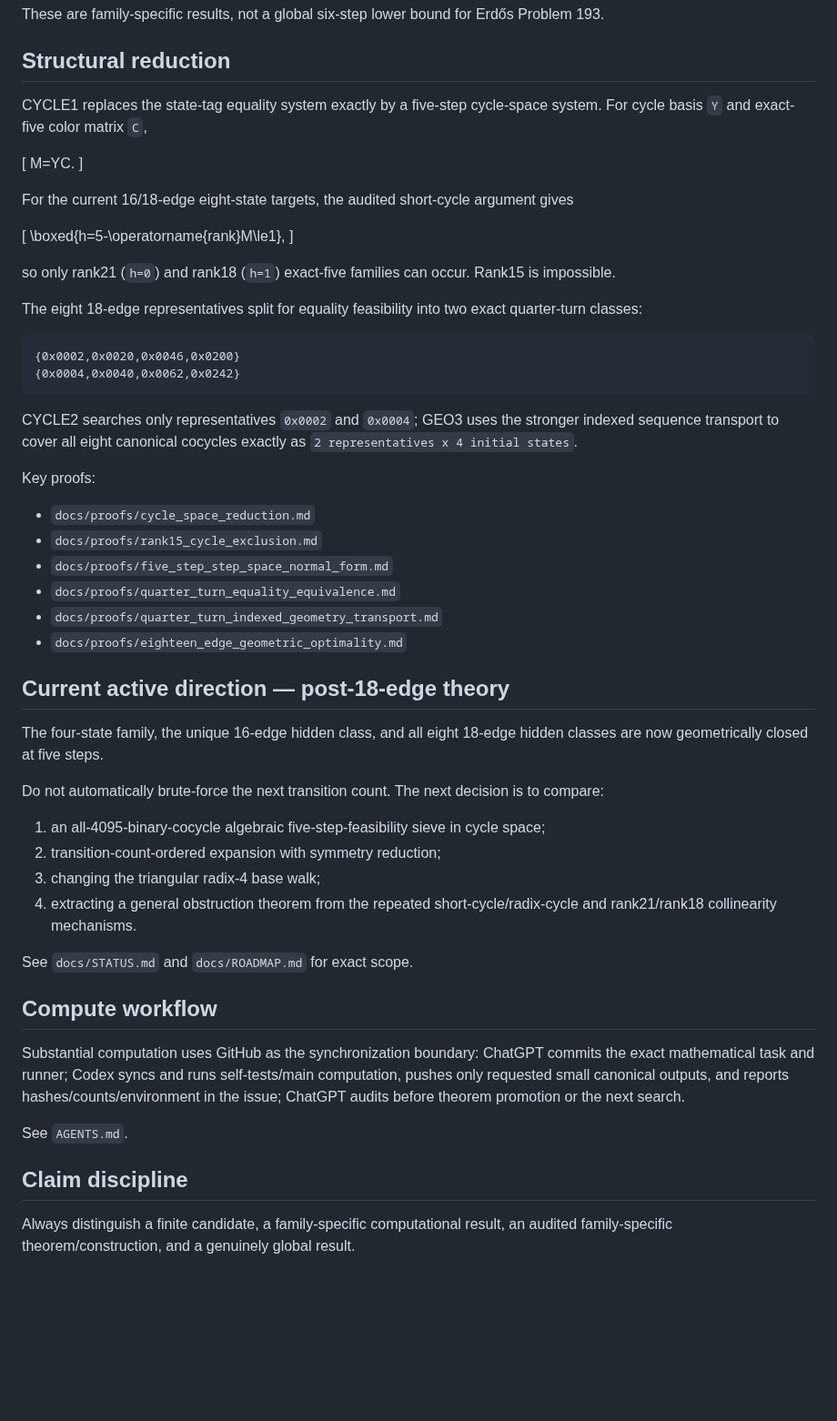
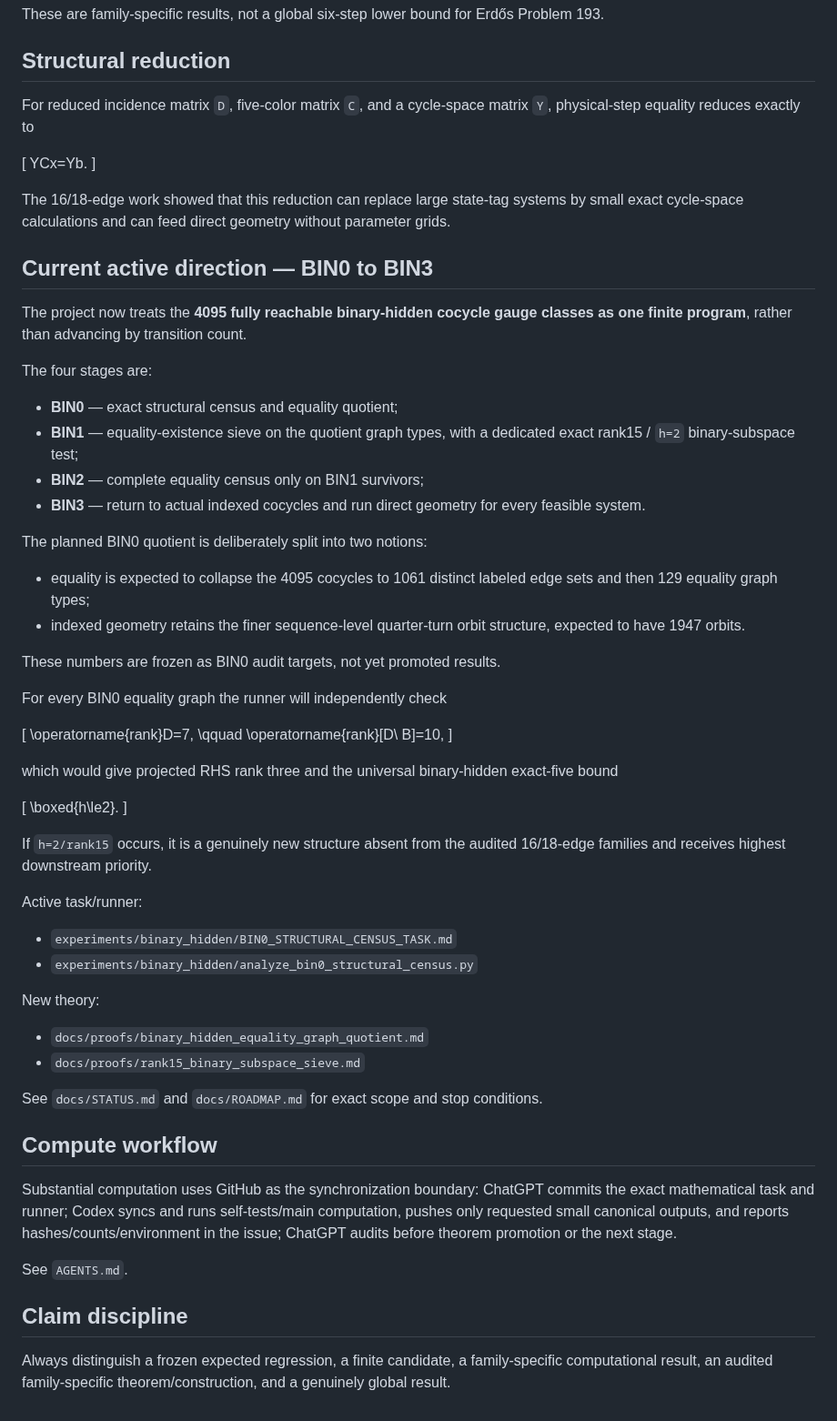
Before and after one commit to nyan-nyan-nyan-pyon/Erd-sProblem193, a Markdown page: README.md, the part around the change. Shown at 91% size. GitHub-like rendering; blank space fills up the shorter version.

Commit message:
Set BIN0 as active direction

````diff
--- a/README.md
+++ b/README.md
@@ -49,57 +49,66 @@ These are family-specific results, not a global six-step lower bound for Erdős
 
 ## Structural reduction
 
-CYCLE1 replaces the state-tag equality system exactly by a five-step cycle-space system. For cycle basis `Y` and exact-five color matrix `C`,
+For reduced incidence matrix `D`, five-color matrix `C`, and a cycle-space matrix `Y`, physical-step equality reduces exactly to
 
 \[
-M=YC.
+YCx=Yb.
 \]
 
-For the current 16/18-edge eight-state targets, the audited short-cycle argument gives
+The 16/18-edge work showed that this reduction can replace large state-tag systems by small exact cycle-space calculations and can feed direct geometry without parameter grids.
+
+## Current active direction — BIN0 to BIN3
+
+The project now treats the **4095 fully reachable binary-hidden cocycle gauge classes as one finite program**, rather than advancing by transition count.
+
+The four stages are:
+
+- **BIN0** — exact structural census and equality quotient;
+- **BIN1** — equality-existence sieve on the quotient graph types, with a dedicated exact rank15 / `h=2` binary-subspace test;
+- **BIN2** — complete equality census only on BIN1 survivors;
+- **BIN3** — return to actual indexed cocycles and run direct geometry for every feasible system.
+
+The planned BIN0 quotient is deliberately split into two notions:
+
+- equality is expected to collapse the 4095 cocycles to 1061 distinct labeled edge sets and then 129 equality graph types;
+- indexed geometry retains the finer sequence-level quarter-turn orbit structure, expected to have 1947 orbits.
+
+These numbers are frozen as BIN0 audit targets, not yet promoted results.
+
+For every BIN0 equality graph the runner will independently check
 
 \[
-\boxed{h=5-\operatorname{rank}M\le1},
+\operatorname{rank}D=7,
+\qquad
+\operatorname{rank}[D\ B]=10,
 \]
 
-so only rank21 (`h=0`) and rank18 (`h=1`) exact-five families can occur. Rank15 is impossible.
+which would give projected RHS rank three and the universal binary-hidden exact-five bound
 
-The eight 18-edge representatives split for equality feasibility into two exact quarter-turn classes:
+\[
+\boxed{h\le2}.
+\]
 
-```text
-{0x0002,0x0020,0x0046,0x0200}
-{0x0004,0x0040,0x0062,0x0242}
-```
+If `h=2/rank15` occurs, it is a genuinely new structure absent from the audited 16/18-edge families and receives highest downstream priority.
 
-CYCLE2 searches only representatives `0x0002` and `0x0004`; GEO3 uses the stronger indexed sequence transport to cover all eight canonical cocycles exactly as `2 representatives x 4 initial states`.
+Active task/runner:
 
-Key proofs:
+- `experiments/binary_hidden/BIN0_STRUCTURAL_CENSUS_TASK.md`
+- `experiments/binary_hidden/analyze_bin0_structural_census.py`
 
-- `docs/proofs/cycle_space_reduction.md`
-- `docs/proofs/rank15_cycle_exclusion.md`
-- `docs/proofs/five_step_step_space_normal_form.md`
-- `docs/proofs/quarter_turn_equality_equivalence.md`
-- `docs/proofs/quarter_turn_indexed_geometry_transport.md`
-- `docs/proofs/eighteen_edge_geometric_optimality.md`
+New theory:
 
-## Current active direction — post-18-edge theory
+- `docs/proofs/binary_hidden_equality_graph_quotient.md`
+- `docs/proofs/rank15_binary_subspace_sieve.md`
 
-The four-state family, the unique 16-edge hidden class, and all eight 18-edge hidden classes are now geometrically closed at five steps.
-
-Do not automatically brute-force the next transition count. The next decision is to compare:
-
-1. an all-4095-binary-cocycle algebraic five-step-feasibility sieve in cycle space;
-2. transition-count-ordered expansion with symmetry reduction;
-3. changing the triangular radix-4 base walk;
-4. extracting a general obstruction theorem from the repeated short-cycle/radix-cycle and rank21/rank18 collinearity mechanisms.
-
-See `docs/STATUS.md` and `docs/ROADMAP.md` for exact scope.
+See `docs/STATUS.md` and `docs/ROADMAP.md` for exact scope and stop conditions.
 
 ## Compute workflow
 
-Substantial computation uses GitHub as the synchronization boundary: ChatGPT commits the exact mathematical task and runner; Codex syncs and runs self-tests/main computation, pushes only requested small canonical outputs, and reports hashes/counts/environment in the issue; ChatGPT audits before theorem promotion or the next search.
+Substantial computation uses GitHub as the synchronization boundary: ChatGPT commits the exact mathematical task and runner; Codex syncs and runs self-tests/main computation, pushes only requested small canonical outputs, and reports hashes/counts/environment in the issue; ChatGPT audits before theorem promotion or the next stage.
 
 See `AGENTS.md`.
 
 ## Claim discipline
 
-Always distinguish a finite candidate, a family-specific computational result, an audited family-specific theorem/construction, and a genuinely global result.
+Always distinguish a frozen expected regression, a finite candidate, a family-specific computational result, an audited family-specific theorem/construction, and a genuinely global result.
````
